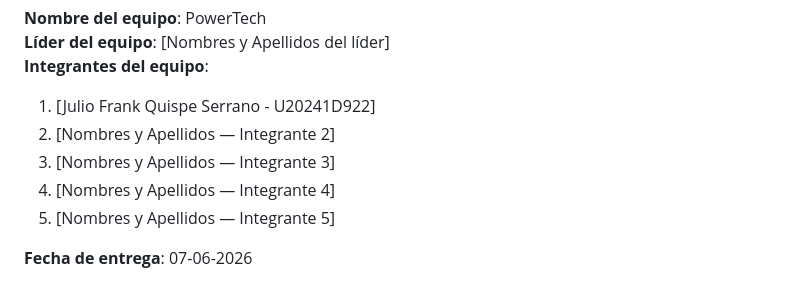
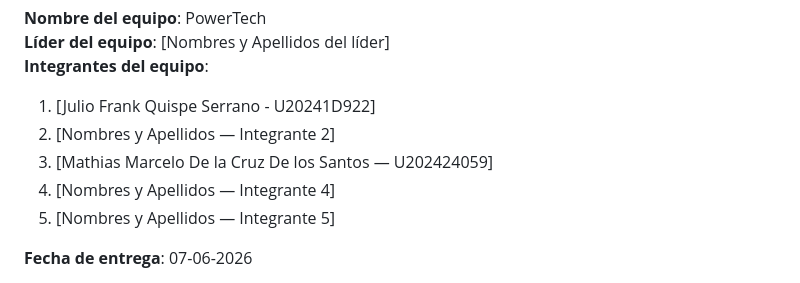
Before and after one commit to upc-pre-202610-1asi0730-12053-powertech/webdev-course-power-tech, a Markdown page: README.md, the part around one of its changes. Drawn GitHub-style.

```diff
--- a/README.md
+++ b/README.md
@@ -110,7 +110,7 @@ NRC 12053
 **Integrantes del equipo**:
 1. [Julio Frank Quispe Serrano - U20241D922]
 2. [Nombres y Apellidos — Integrante 2]
-3. [Nombres y Apellidos — Integrante 3]
+3. [Mathias Marcelo De la Cruz De los Santos — U202424059]
 4. [Nombres y Apellidos — Integrante 4]
 5. [Nombres y Apellidos — Integrante 5]
 
```
Also changed, not shown: other parts of README.md (+1 -1 lines).
